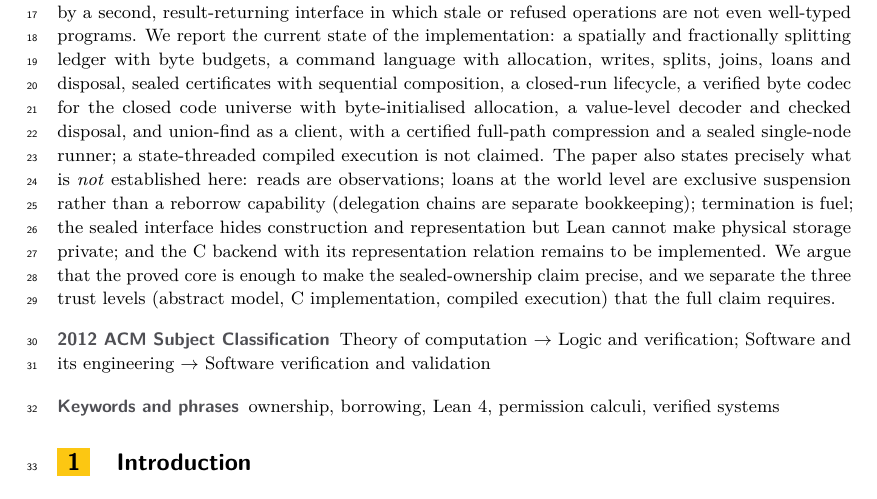
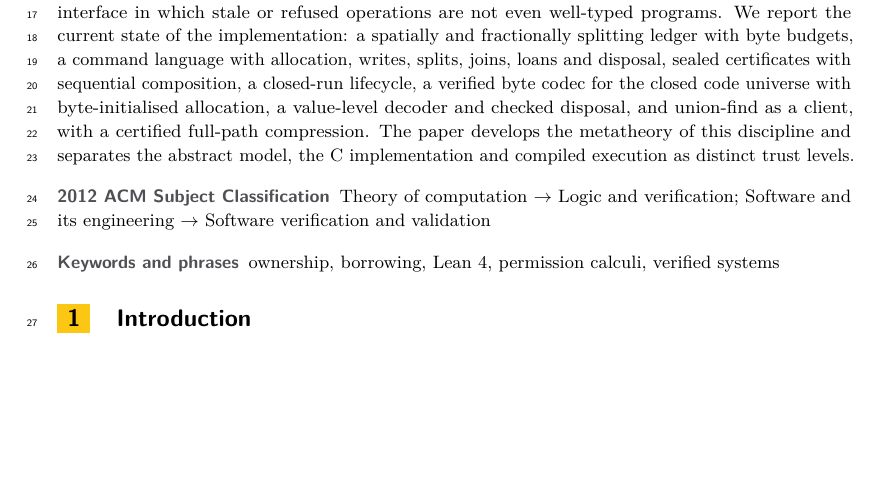
Before and after one commit to scidonia/ownership, a LaTeX paper (paper/sealed-ownership.tex): part of page 1 of 23, cut so that both start at the same text, the shorter picture padded with empty space. Compiled offline with pdfLaTeX.

Commit message:
Keep the abstract to the contribution and metatheory
Removes the detailed limitations inventory (reads-as-observations, suspension-only loans, fuel termination, physical sealing, C backend) from the abstract; those remain in the limitations and trust sections. The abstract now ends with the proved core and the three trust levels. 23 pages, no errors, no overfull boxes.

```diff
--- a/paper/sealed-ownership.tex
+++ b/paper/sealed-ownership.tex
@@ -108,18 +108,9 @@ splitting ledger with byte budgets, a command language with allocation, writes,
 splits, joins, loans and disposal, sealed certificates with sequential
 composition, a closed-run lifecycle, a verified byte codec for the closed code
 universe with byte-initialised allocation, a value-level decoder and checked
-disposal, and union-find as a client, with a certified full-path compression
-and a sealed single-node runner; a state-threaded compiled execution is not
-claimed. The paper also
-states precisely what is \emph{not} established here: reads are observations; loans
-at the world level are exclusive suspension rather than a reborrow capability
-(delegation chains are separate bookkeeping); termination is fuel; the sealed
-interface hides construction and representation but Lean cannot make physical
-storage private; and the C backend with its representation relation remains to be
-implemented. We argue that the proved core is enough to
-make the sealed-ownership claim precise, and we separate the three trust levels
-(abstract model, C implementation, compiled execution) that the full claim
-requires.
+disposal, and union-find as a client, with a certified full-path compression.
+The paper develops the metatheory of this discipline and separates the abstract
+model, the C implementation and compiled execution as distinct trust levels.
 \end{abstract}
 
 \section{Introduction}
```
Also changed, not shown: paper/sealed-ownership.pdf.
